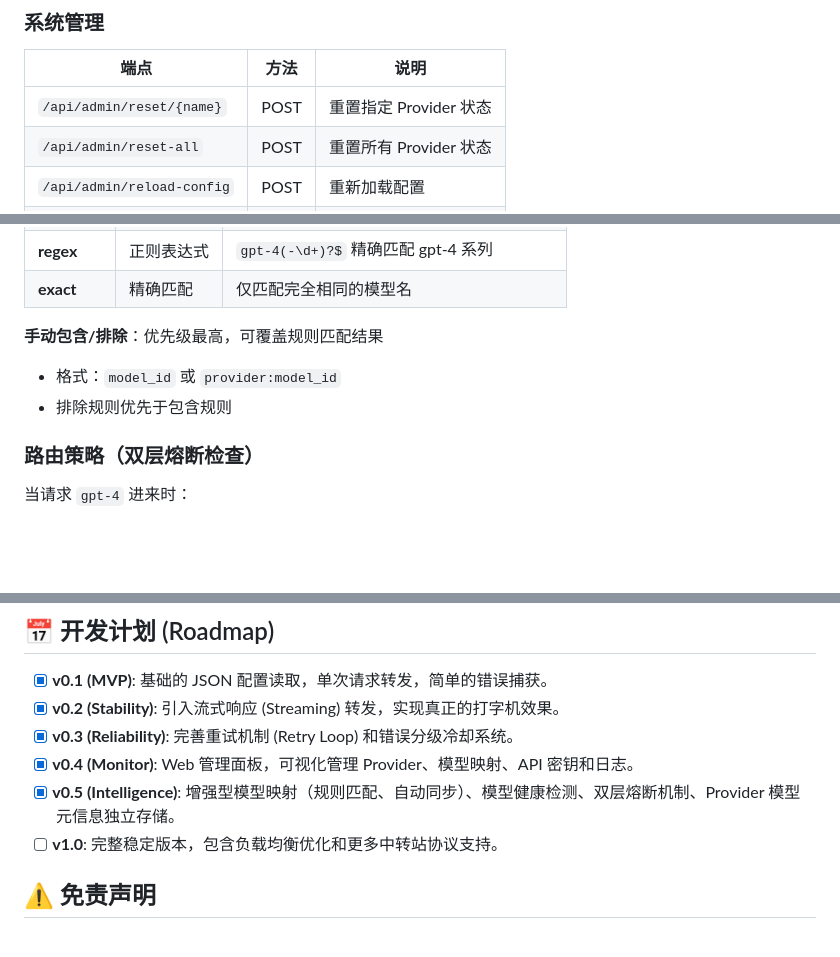
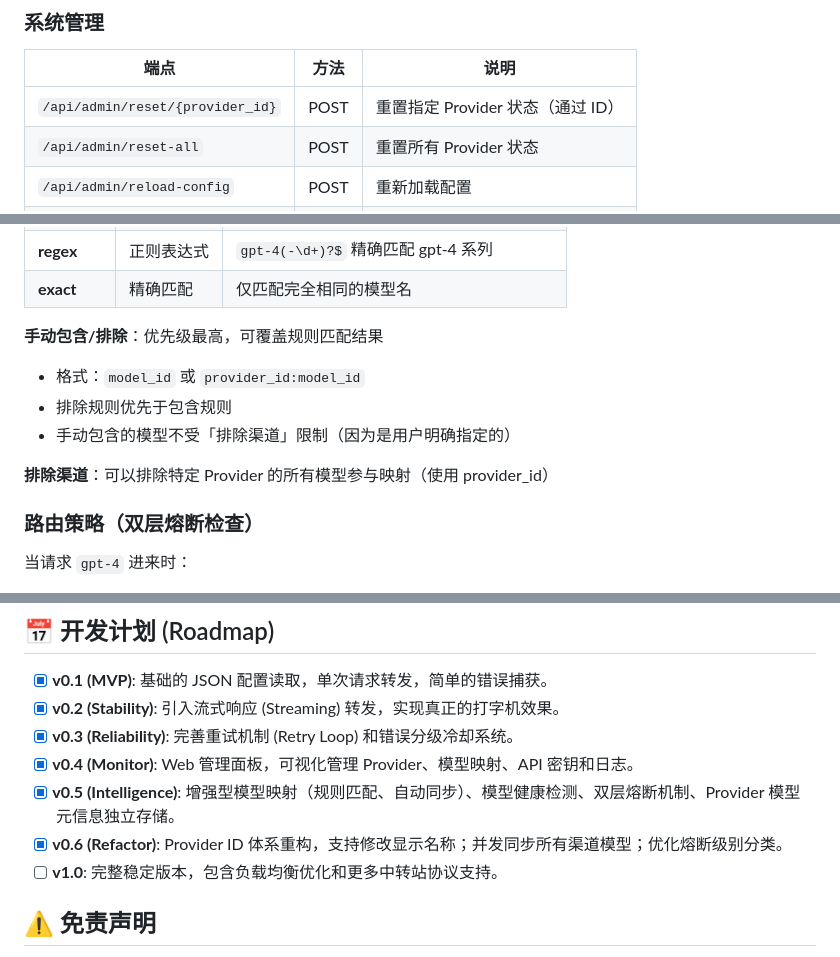
Before and after one commit to Yorag/AI-Router-Lite, a Markdown page: README.md, 3 parts joined by grey strips. Drawn GitHub-style; blank space fills up the shorter version.

```diff
--- a/README.md
+++ b/README.md
@@ -297,7 +306,7 @@ python main.py
 
 | 端点 | 方法 | 说明 |
 |------|------|------|
-| `/api/admin/reset/{name}` | POST | 重置指定 Provider 状态 |
+| `/api/admin/reset/{provider_id}` | POST | 重置指定 Provider 状态（通过 ID） |
 | `/api/admin/reset-all` | POST | 重置所有 Provider 状态 |
 | `/api/admin/reload-config` | POST | 重新加载配置 |
 | `/api/admin/system-stats` | GET | 系统统计信息 |
@@ -316,8 +325,11 @@ python main.py
 | **exact** | 精确匹配 | 仅匹配完全相同的模型名 |
 
 **手动包含/排除**：优先级最高，可覆盖规则匹配结果
-- 格式：`model_id` 或 `provider:model_id`
+- 格式：`model_id` 或 `provider_id:model_id`
 - 排除规则优先于包含规则
+- 手动包含的模型不受「排除渠道」限制（因为是用户明确指定的）
+
+**排除渠道**：可以排除特定 Provider 的所有模型参与映射（使用 provider_id）
 
 ### 路由策略（双层熔断检查）
 
@@ -360,6 +373,7 @@ python main.py
 - [x] **v0.3 (Reliability)**: 完善重试机制 (Retry Loop) 和错误分级冷却系统。
 - [x] **v0.4 (Monitor)**: Web 管理面板，可视化管理 Provider、模型映射、API 密钥和日志。
 - [x] **v0.5 (Intelligence)**: 增强型模型映射（规则匹配、自动同步）、模型健康检测、双层熔断机制、Provider 模型元信息独立存储。
+- [x] **v0.6 (Refactor)**: Provider ID 体系重构，支持修改显示名称；并发同步所有渠道模型；优化熔断级别分类。
 - [ ] **v1.0**: 完整稳定版本，包含负载均衡优化和更多中转站协议支持。
 
 ## ⚠️ 免责声明
```
Also changed, not shown: other parts of README.md (+39 -29 lines).
